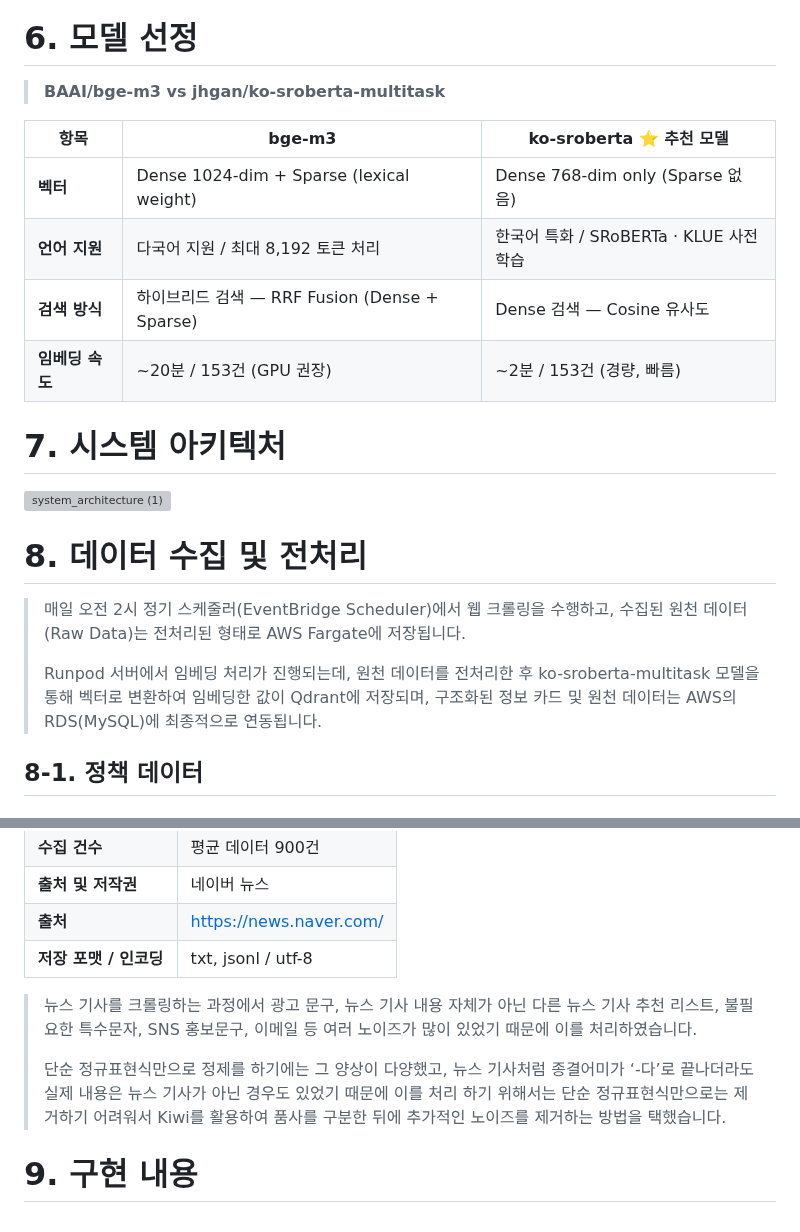
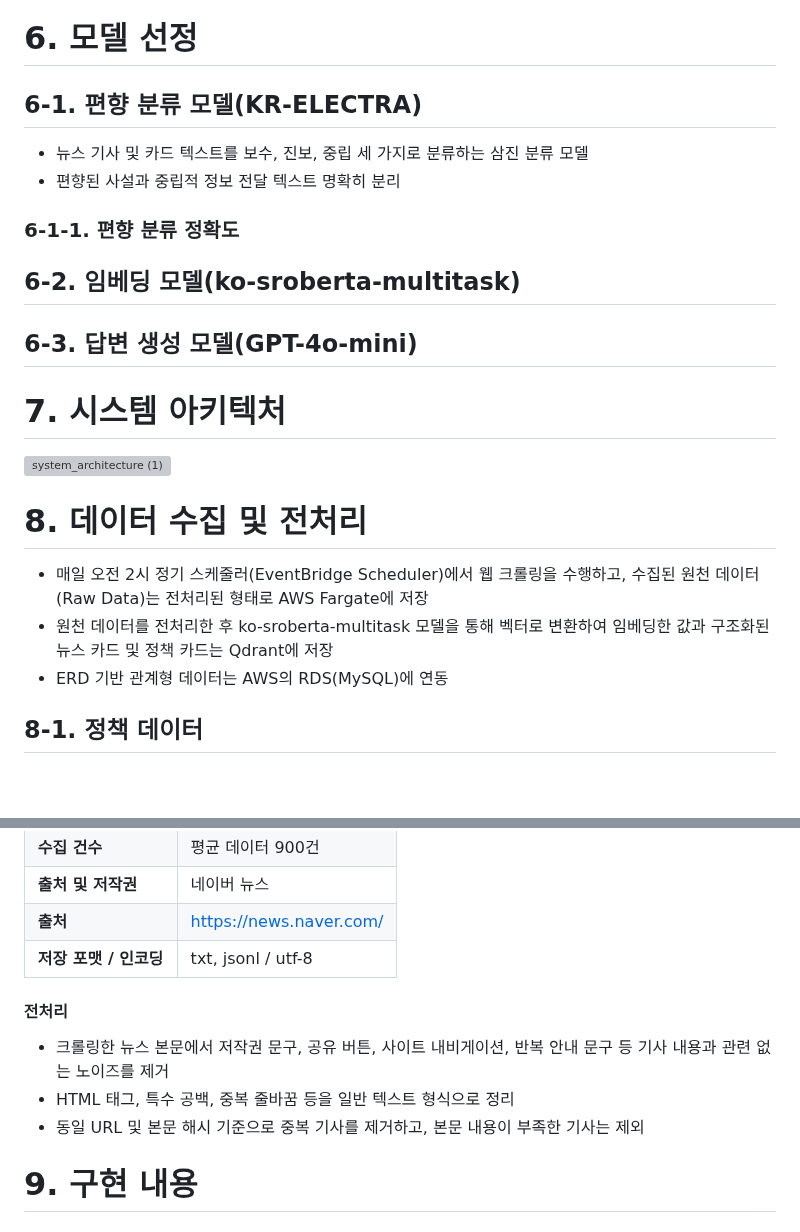
Before and after one commit to SKNETWORKS-FAMILY-AICAMP/SKN24-FINAL-2Team, a Markdown page: README.md, 2 parts joined by grey strips. Drawn GitHub-style; blank space fills up the shorter version; grey boxes are pictures that could not be loaded.

```diff
--- a/README.md
+++ b/README.md
@@ -77,23 +77,24 @@ https://docs.google.com/spreadsheets/d/1opU1mVYwNAtQ2xCDJ8987yVDSA7gmTgXsWlMCGEG
 <img width="4850" height="2172" alt="final project (1)" src="https://github.com/user-attachments/assets/9b30bcaa-e787-4103-bd94-037b1fd88048" />
 
 # 6. 모델 선정
-> **BAAI/bge-m3 vs jhgan/ko-sroberta-multitask**
+## 6-1. 편향 분류 모델(KR-ELECTRA)
+- 뉴스 기사 및 카드 텍스트를 보수, 진보, 중립 세 가지로 분류하는 삼진 분류 모델
+- 편향된 사설과 중립적 정보 전달 텍스트 명확히 분리
 
-| 항목 | bge-m3 | ko-sroberta ⭐ 추천 모델 |
-|------|--------|------------------------|
-| **벡터** | Dense 1024-dim + Sparse (lexical weight) | Dense 768-dim only (Sparse 없음) |
-| **언어 지원** | 다국어 지원 / 최대 8,192 토큰 처리 | 한국어 특화 / SRoBERTa · KLUE 사전학습 |
-| **검색 방식** | 하이브리드 검색 — RRF Fusion (Dense + Sparse) | Dense 검색 — Cosine 유사도 |
-| **임베딩 속도** | ~20분 / 153건 (GPU 권장) | ~2분 / 153건 (경량, 빠름) |
+### 6-1-1. 편향 분류 정확도
+
+
+## 6-2. 임베딩 모델(ko-sroberta-multitask)
+## 6-3. 답변 생성 모델(GPT-4o-mini)
 
 
 # 7. 시스템 아키텍처
 <img width="1084" height="609" alt="system_architecture (1)" src="https://github.com/user-attachments/assets/16b7a535-fbd4-4fd2-a43c-111ddd3e1fbe" />
 
 # 8. 데이터 수집 및 전처리
-> 매일 오전 2시 정기 스케줄러(EventBridge Scheduler)에서 웹 크롤링을 수행하고, 수집된 원천 데이터(Raw Data)는 전처리된 형태로 AWS Fargate에 저장됩니다.
->
-> Runpod 서버에서 임베딩 처리가 진행되는데, 원천 데이터를 전처리한 후 ko-sroberta-multitask 모델을 통해 벡터로 변환하여 임베딩한 값이 Qdrant에 저장되며, 구조화된 정보 카드 및 원천 데이터는 AWS의 RDS(MySQL)에 최종적으로 연동됩니다.
+- 매일 오전 2시 정기 스케줄러(EventBridge Scheduler)에서 웹 크롤링을 수행하고, 수집된 원천 데이터(Raw Data)는 전처리된 형태로 AWS Fargate에 저장
+- 원천 데이터를 전처리한 후 ko-sroberta-multitask 모델을 통해 벡터로 변환하여 임베딩한 값과 구조화된 뉴스 카드 및 정책 카드는 Qdrant에 저장
+- ERD 기반 관계형 데이터는 AWS의 RDS(MySQL)에 연동
 
 ## 8-1. 정책 데이터
 ### 8-1-1. 정책 데이터
@@ -160,9 +161,11 @@ https://docs.google.com/spreadsheets/d/1opU1mVYwNAtQ2xCDJ8987yVDSA7gmTgXsWlMCGEG
 | **출처** | https://news.naver.com/ |
 | **저장 포맷 / 인코딩** | txt, jsonl / utf-8 |
 
-> 뉴스 기사를 크롤링하는 과정에서 광고 문구, 뉴스 기사 내용 자체가 아닌 다른 뉴스 기사 추천 리스트, 불필요한 특수문자, SNS 홍보문구, 이메일 등 여러 노이즈가 많이 있었기 때문에 이를 처리하였습니다.
->
-> 단순 정규표현식만으로 정제를 하기에는 그 양상이 다양했고, 뉴스 기사처럼 종결어미가 ‘-다’로 끝나더라도 실제 내용은 뉴스 기사가 아닌 경우도 있었기 때문에 이를 처리 하기 위해서는 단순 정규표현식만으로는 제거하기 어려워서 Kiwi를 활용하여 품사를 구분한 뒤에 추가적인 노이즈를 제거하는 방법을 택했습니다.
+#### 전처리
+
+- 크롤링한 뉴스 본문에서 저작권 문구, 공유 버튼, 사이트 내비게이션, 반복 안내 문구 등 기사 내용과 관련 없는 노이즈를 제거
+- HTML 태그, 특수 공백, 중복 줄바꿈 등을 일반 텍스트 형식으로 정리
+- 동일 URL 및 본문 해시 기준으로 중복 기사를 제거하고, 본문 내용이 부족한 기사는 제외
 
 # 9. 구현 내용
 ## 9-1. 정보 카드
```
